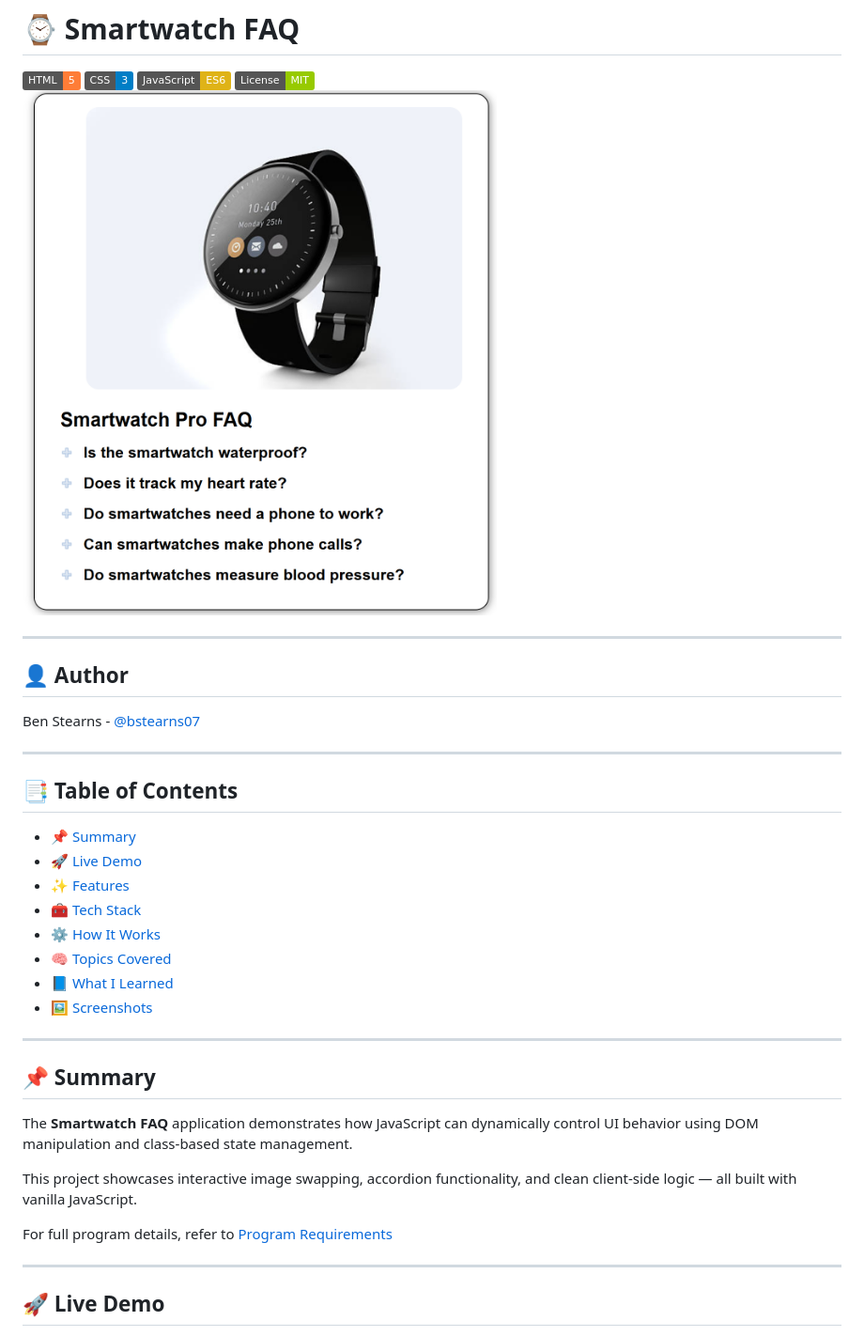
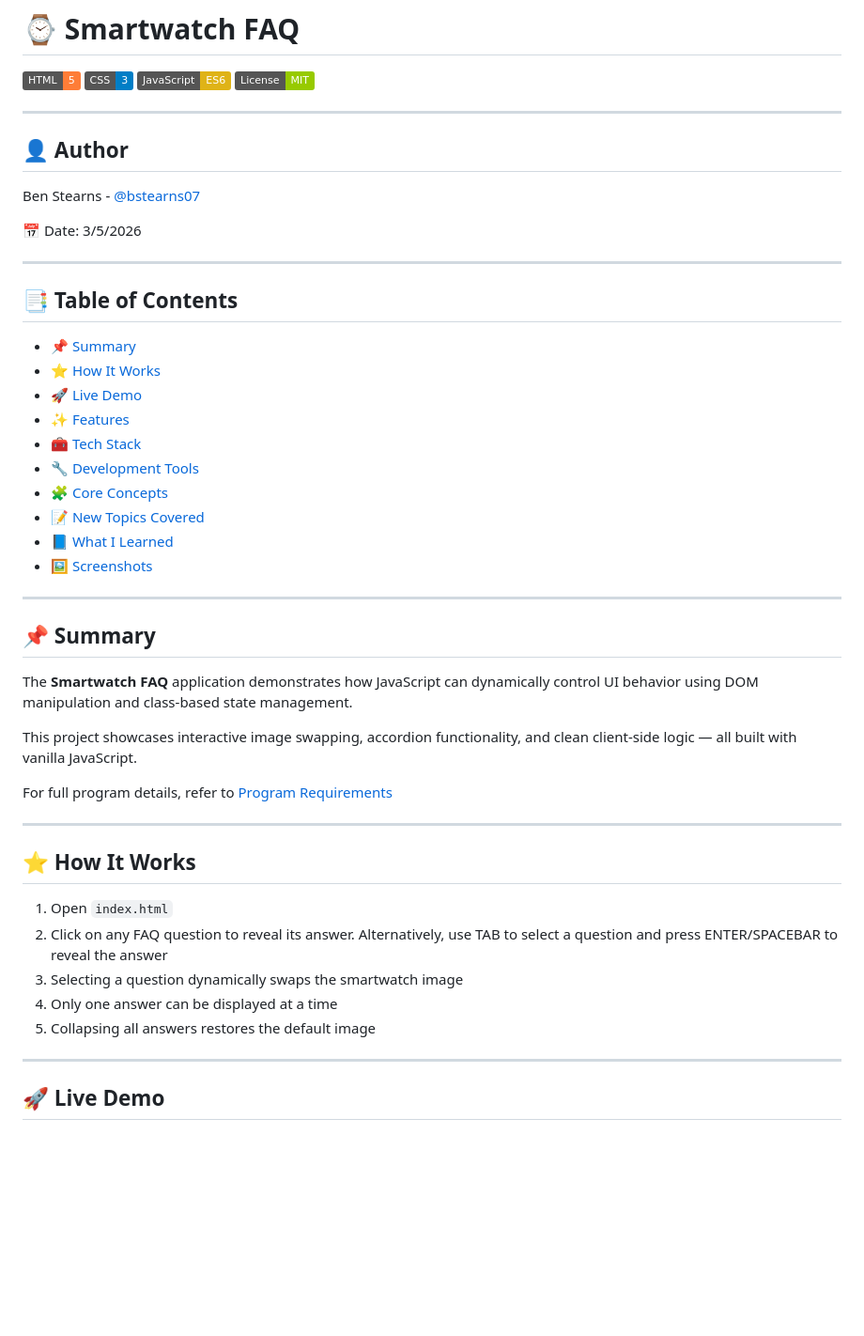
Before and after one commit to bstearns07/SmartwatchFAQ, a Markdown page: README.md, the part around one of its changes. Shown at 94% size. GitHub-like rendering; badges without logos; blank space fills up the shorter version.

Commit message:
Revise README structure and add new topics
Updated README with new sections and improved formatting.

```diff
--- a/README.md
+++ b/README.md
@@ -3,24 +3,27 @@
 ![CSS](https://img.shields.io/badge/CSS-3-blue)
 ![JavaScript](https://img.shields.io/badge/JavaScript-ES6-yellow)
 ![License](https://img.shields.io/badge/License-MIT-green)<br>
-![smartwatch-faq](assets/intro.png)
 
 ---
 
 ## 👤 Author
 Ben Stearns - [@bstearns07](https://github.com/bstearns07)
 
+📅 Date: 3/5/2026
+
 ---
 
 ## 📑 Table of Contents
-- [📌 Summary](#-summary)
-- [🚀 Live Demo](#-live-demo)
-- [✨ Features](#-features)
-- [🧰 Tech Stack](#-tech-stack)
-- [⚙️ How It Works](#-how-it-works-)
-- [🧠 Topics Covered](#-topics-covered)
-- [📘 What I Learned](#-what-i-learned)
-- [🖼 Screenshots](#-screenshots)
+- 📌 [Summary](#-summary)
+- ⭐ [How It Works](#-how-it-works)
+- 🚀 [Live Demo](#-live-demo)
+- ✨ [Features](#-features)
+- 🧰 [Tech Stack](#-tech-stack)
+- 🔧 [Development Tools](#-development-tools)
+- 🧩 [Core Concepts](#-core-concepts)
+- 📝 [New Topics Covered](#-new-topics-covered)
+- 📘 [What I Learned](#-what-i-learned)
+- 🖼 [Screenshots](#-screenshots)
 
 ---
 
@@ -34,4 +37,14 @@ For full program details, refer to [Program Requirements](./assets/ProgramInstru
 
 ---
 
+## ⭐ How It Works
+
+1. Open `index.html`
+2. Click on any FAQ question to reveal its answer. Alternatively, use TAB to select a question and press ENTER/SPACEBAR to reveal the answer
+3. Selecting a question dynamically swaps the smartwatch image
+4. Only one answer can be displayed at a time
+5. Collapsing all answers restores the default image
+
+---
+
 ## 🚀 Live Demo
```
Also changed, not shown: other parts of README.md (+7 -12 lines).
